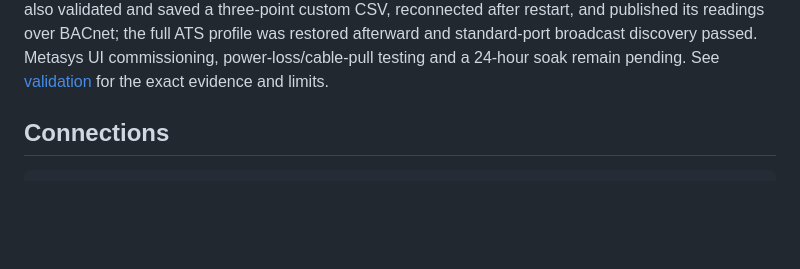
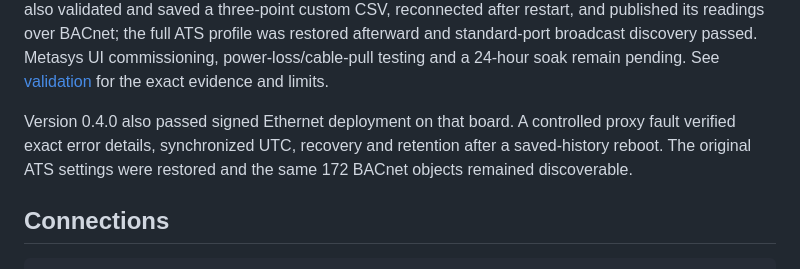
Before and after one commit to JimBoHa/ESP32-P4-Modbus-IP-to-BACnet-IP-Protocol-Converter, a Markdown page: README.md, the part around the change. GitHub-like rendering; blank space fills up the shorter version.

Commit message:
Document physical error-history retention and BACnet verification

```diff
--- a/README.md
+++ b/README.md
@@ -25,6 +25,11 @@ restart, and published its readings over BACnet; the full ATS profile was
 restored afterward and standard-port broadcast discovery passed. Metasys UI
 commissioning, power-loss/cable-pull testing and a 24-hour soak remain pending.
 See [validation](docs/VALIDATION.md) for the exact evidence and limits.
+
+Version 0.4.0 also passed signed Ethernet deployment on that board. A controlled
+proxy fault verified exact error details, synchronized UTC, recovery and
+retention after a saved-history reboot. The original ATS settings were restored
+and the same 172 BACnet objects remained discoverable.
 
 ## Connections
 
```
Also changed, not shown: docs/VALIDATION.md (+38 -0 lines).
